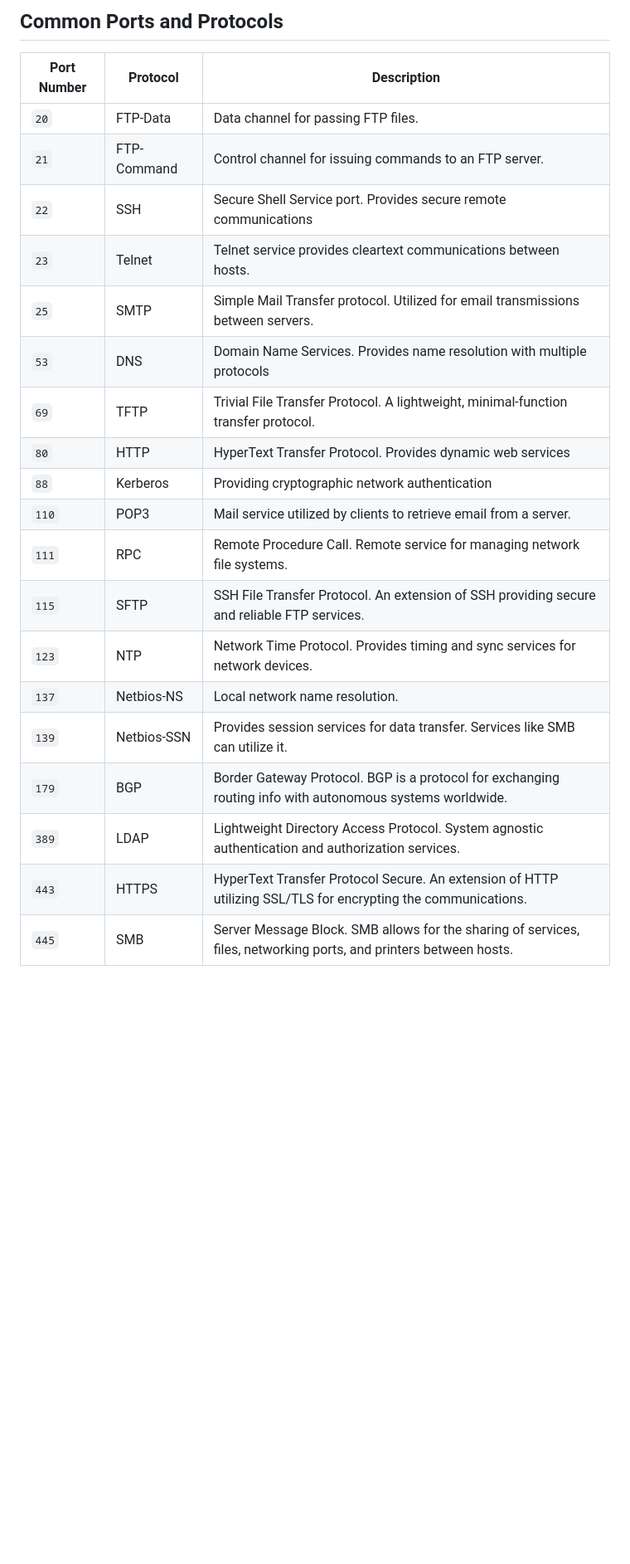
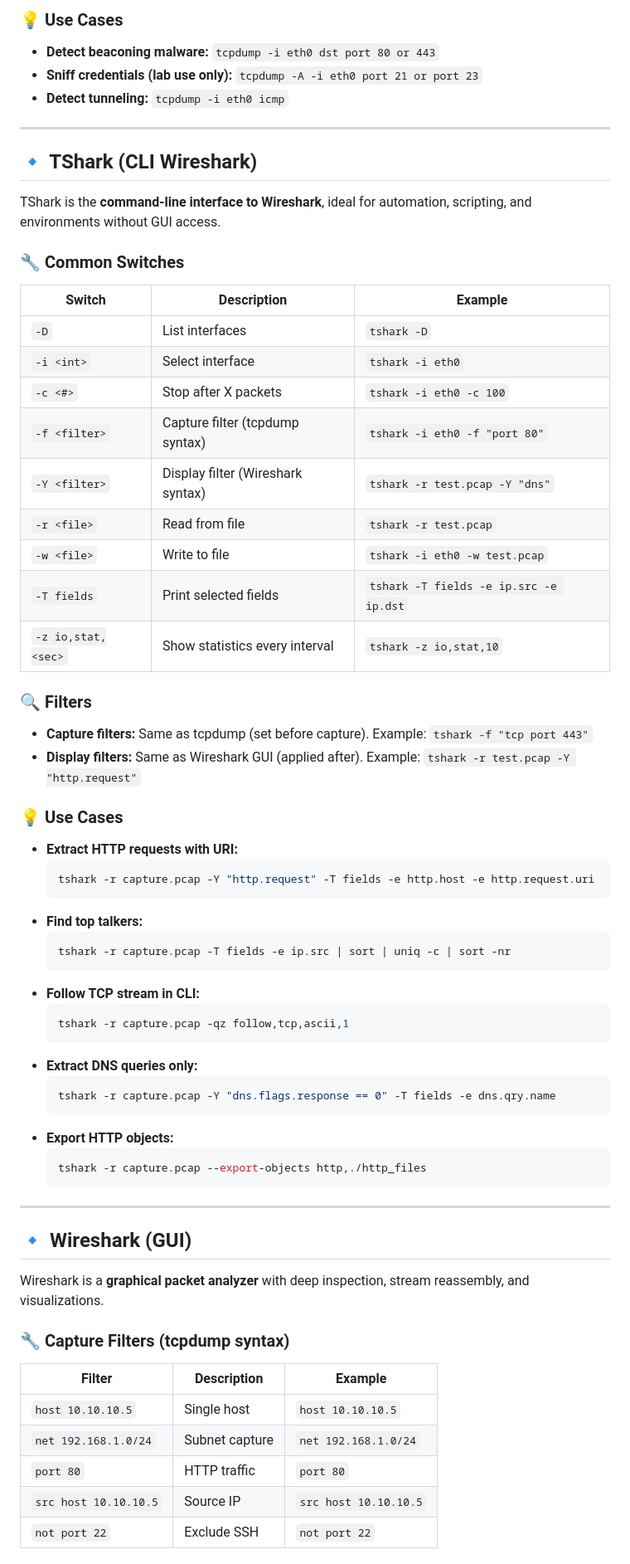
Before and after one commit to TheClasslessOne/Hack-The-Box--Certified-Defensive-Security-Analyst, a Markdown page: Cheat Sheets/cheatsheat-Intro to Network Traffic Analysis.md, the part around the change printed below. Shown: that part at 83% size. Rendered like a GitHub page; blank space fills up the shorter version.

````diff
--- a/Cheat Sheets/cheatsheat-Intro to Network Traffic Analysis.md
+++ b/Cheat Sheets/cheatsheat-Intro to Network Traffic Analysis.md
@@ -114,23 +51,64 @@ Keep in mind, unless you are utilizing root, `sudo` privileges will be required
 
-## Common Ports and Protocols
-| **Port Number**   | **Protocol**   | **Description**   |
-| --------------|-------------------|-------------------|
-| `20` | FTP-Data | Data channel for passing FTP files. |
-| `21` | FTP-Command | Control channel for issuing commands to an FTP server. |
-| `22` | SSH | Secure Shell Service port. Provides secure remote communications |
-| `23` | Telnet	| Telnet service provides cleartext communications between hosts. |
-| `25` | SMTP | Simple Mail Transfer protocol. Utilized for email transmissions between servers. |
-| `53` | DNS | Domain Name Services. Provides name resolution with multiple protocols |
-| `69` | TFTP | Trivial File Transfer Protocol. A lightweight, minimal-function transfer protocol. |
-| `80` | HTTP | HyperText Transfer Protocol. Provides dynamic web services |
-| `88` | Kerberos | Providing cryptographic network authentication |
-| `110`	| POP3 | Mail service utilized by clients to retrieve email from a server. |
-| `111`	| RPC | Remote Procedure Call. Remote service for managing network file systems. |
-| `115`	| SFTP | SSH File Transfer Protocol. An extension of SSH providing secure and reliable FTP services. |
-| `123` | NTP | Network Time Protocol. Provides timing and sync services for network devices. |
-| `137` | Netbios-NS | Local network name resolution. |
-| `139` | Netbios-SSN | Provides session services for data transfer. Services like SMB can utilize it. |
-| `179`	| BGP | Border Gateway Protocol. BGP is a protocol for exchanging routing info with autonomous systems worldwide. |
-| `389` | LDAP | Lightweight Directory Access Protocol. System agnostic authentication and authorization services. |
-| `443` | HTTPS	| HyperText Transfer Protocol Secure. An extension of HTTP utilizing SSL/TLS for encrypting the communications. |
-| `445` | SMB |	Server Message Block. SMB allows for the sharing of services, files, networking ports, and printers between hosts. |
+### 💡 Use Cases
+- **Detect beaconing malware:** `tcpdump -i eth0 dst port 80 or 443`
+- **Sniff credentials (lab use only):** `tcpdump -A -i eth0 port 21 or port 23`
+- **Detect tunneling:** `tcpdump -i eth0 icmp`
+
+---
+
+## 🔹 TShark (CLI Wireshark)
+TShark is the **command-line interface to Wireshark**, ideal for automation, scripting, and environments without GUI access.
+
+### 🔧 Common Switches
+| Switch | Description | Example |
+|--------|-------------|---------|
+| `-D` | List interfaces | `tshark -D` |
+| `-i <int>` | Select interface | `tshark -i eth0` |
+| `-c <#>` | Stop after X packets | `tshark -i eth0 -c 100` |
+| `-f <filter>` | Capture filter (tcpdump syntax) | `tshark -i eth0 -f "port 80"` |
+| `-Y <filter>` | Display filter (Wireshark syntax) | `tshark -r test.pcap -Y "dns"` |
+| `-r <file>` | Read from file | `tshark -r test.pcap` |
+| `-w <file>` | Write to file | `tshark -i eth0 -w test.pcap` |
+| `-T fields` | Print selected fields | `tshark -T fields -e ip.src -e ip.dst` |
+| `-z io,stat,<sec>` | Show statistics every interval | `tshark -z io,stat,10` |
+
+### 🔍 Filters
+- **Capture filters:** Same as tcpdump (set before capture). Example: `tshark -f "tcp port 443"`
+- **Display filters:** Same as Wireshark GUI (applied after). Example: `tshark -r test.pcap -Y "http.request"`
+
+### 💡 Use Cases
+- **Extract HTTP requests with URI:**
+  ```bash
+  tshark -r capture.pcap -Y "http.request" -T fields -e http.host -e http.request.uri
+  ```
+- **Find top talkers:**
+  ```bash
+  tshark -r capture.pcap -T fields -e ip.src | sort | uniq -c | sort -nr
+  ```
+- **Follow TCP stream in CLI:**
+  ```bash
+  tshark -r capture.pcap -qz follow,tcp,ascii,1
+  ```
+- **Extract DNS queries only:**
+  ```bash
+  tshark -r capture.pcap -Y "dns.flags.response == 0" -T fields -e dns.qry.name
+  ```
+- **Export HTTP objects:**
+  ```bash
+  tshark -r capture.pcap --export-objects http,./http_files
+  ```
+
+---
+
+## 🔹 Wireshark (GUI)
+Wireshark is a **graphical packet analyzer** with deep inspection, stream reassembly, and visualizations.
+
+### 🔧 Capture Filters (tcpdump syntax)
+| Filter | Description | Example |
+|--------|-------------|---------|
+| `host 10.10.10.5` | Single host | `host 10.10.10.5` |
+| `net 192.168.1.0/24` | Subnet capture | `net 192.168.1.0/24` |
+| `port 80` | HTTP traffic | `port 80` |
+| `src host 10.10.10.5` | Source IP | `src host 10.10.10.5` |
+| `not port 22` | Exclude SSH | `not port 22` |
+
````
Also changed, not shown: other parts of Cheat Sheets/cheatsheat-Intro to Network Traffic Analysis.md (+122 -105 lines).
